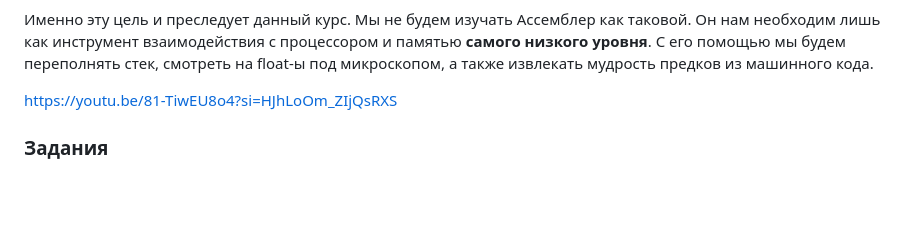
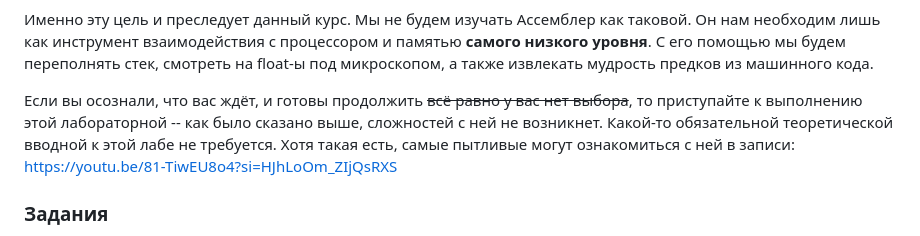
Before and after one commit to TheEntityCircle/asm-3rd-term, a Markdown page: lab-0/README.md, the part around the change. Rendered like a GitHub page; blank space fills up the shorter version.

Commit message:
Вводная к лабе №0

```diff
--- a/lab-0/README.md
+++ b/lab-0/README.md
@@ -26,7 +26,7 @@
 
 Именно эту цель и преследует данный курс. Мы не будем изучать Ассемблер как таковой. Он нам необходим лишь как инструмент взаимодействия с процессором и памятью __самого низкого уровня__. С его помощью мы будем переполнять стек, смотреть на float-ы под микроскопом, а также извлекать мудрость предков из машинного кода.
 
-https://youtu.be/81-TiwEU8o4?si=HJhLoOm_ZIjQsRXS
+Если вы осознали, что вас ждёт, и готовы продолжить ~~всё равно у вас нет выбора~~, то приступайте к выполнению этой лабораторной -- как было сказано выше, сложностей с ней не возникнет. Какой-то обязательной теоретической вводной к этой лабе не требуется. Хотя такая есть, самые пытливые могут ознакомиться с ней в записи: https://youtu.be/81-TiwEU8o4?si=HJhLoOm_ZIjQsRXS
 
 ### Задания
 
```
